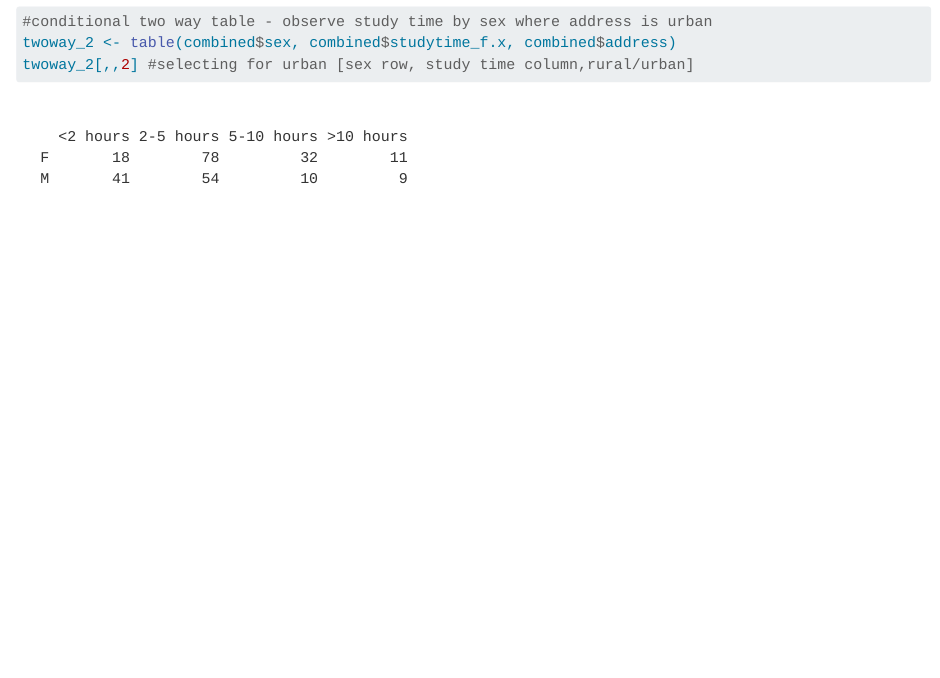
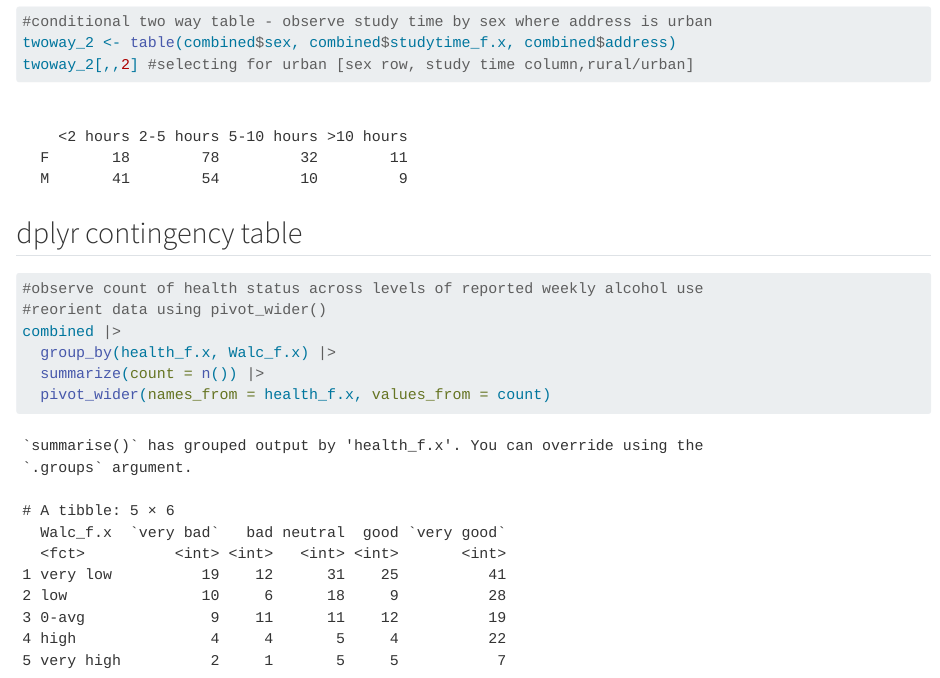
Before and after one commit to evana-gray/Homework5, a Quarto document (homework5.qmd): the page in a window 1100 px wide, from 7740 px down. Rendered offline with R 4.5, knitr and Pandoc in place of Quarto, with nearby package versions; long lines of code are wrapped.

Commit message:
20251006_6

````diff
--- a/homework5.qmd
+++ b/homework5.qmd
@@ -138,3 +138,14 @@ table(ruraldata$sex, ruraldata$studytime_f.x)
 twoway_2 <- table(combined$sex, combined$studytime_f.x, combined$address)
 twoway_2[,,2] #selecting for urban [sex row, study time column,rural/urban]
 ```
+
+## dplyr contingency table
+
+```{r}
+#observe count of health status across levels of reported weekly alcohol use
+#reorient data using pivot_wider()
+combined |>
+  group_by(health_f.x, Walc_f.x) |>
+  summarize(count = n()) |>
+  pivot_wider(names_from = health_f.x, values_from = count)
+```
````
